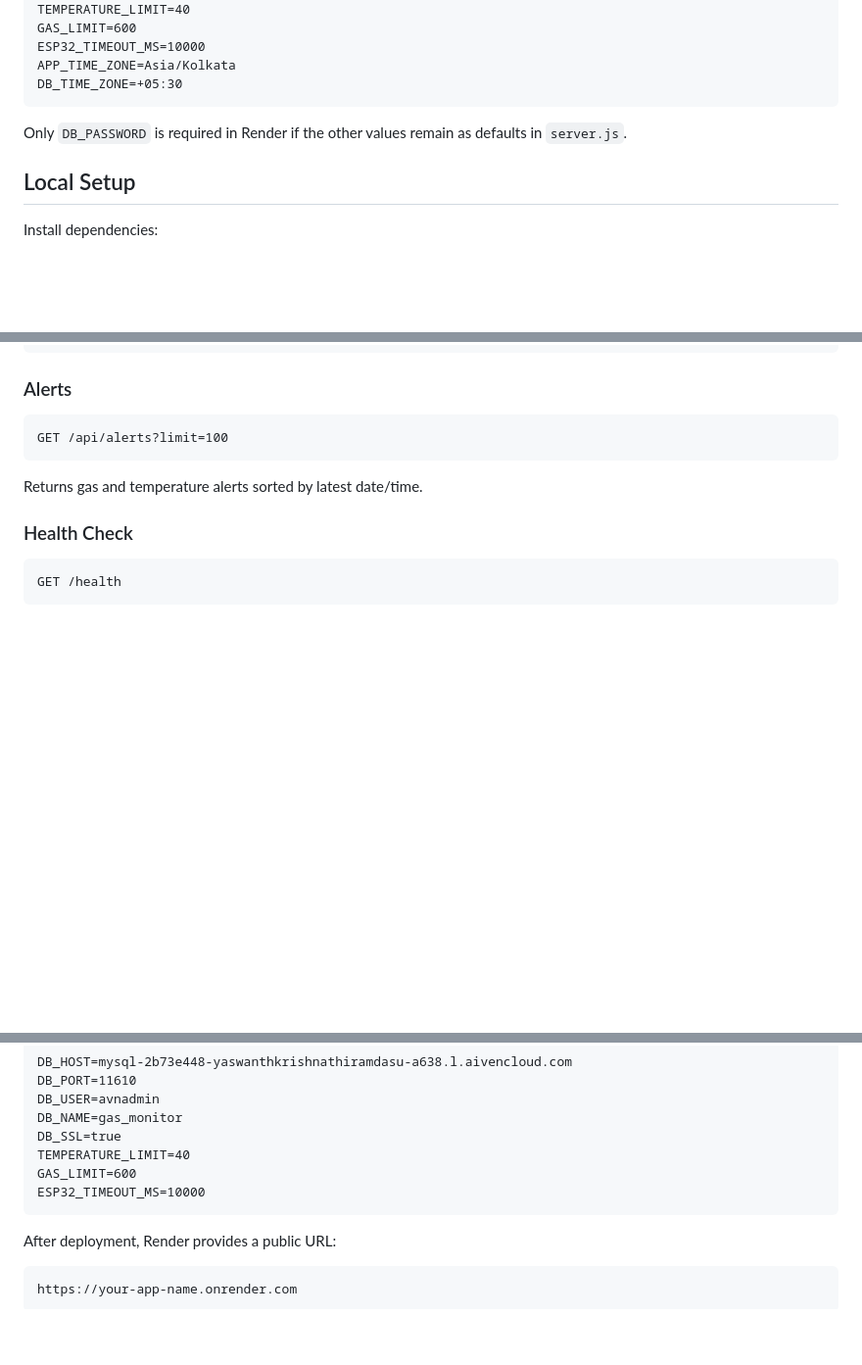
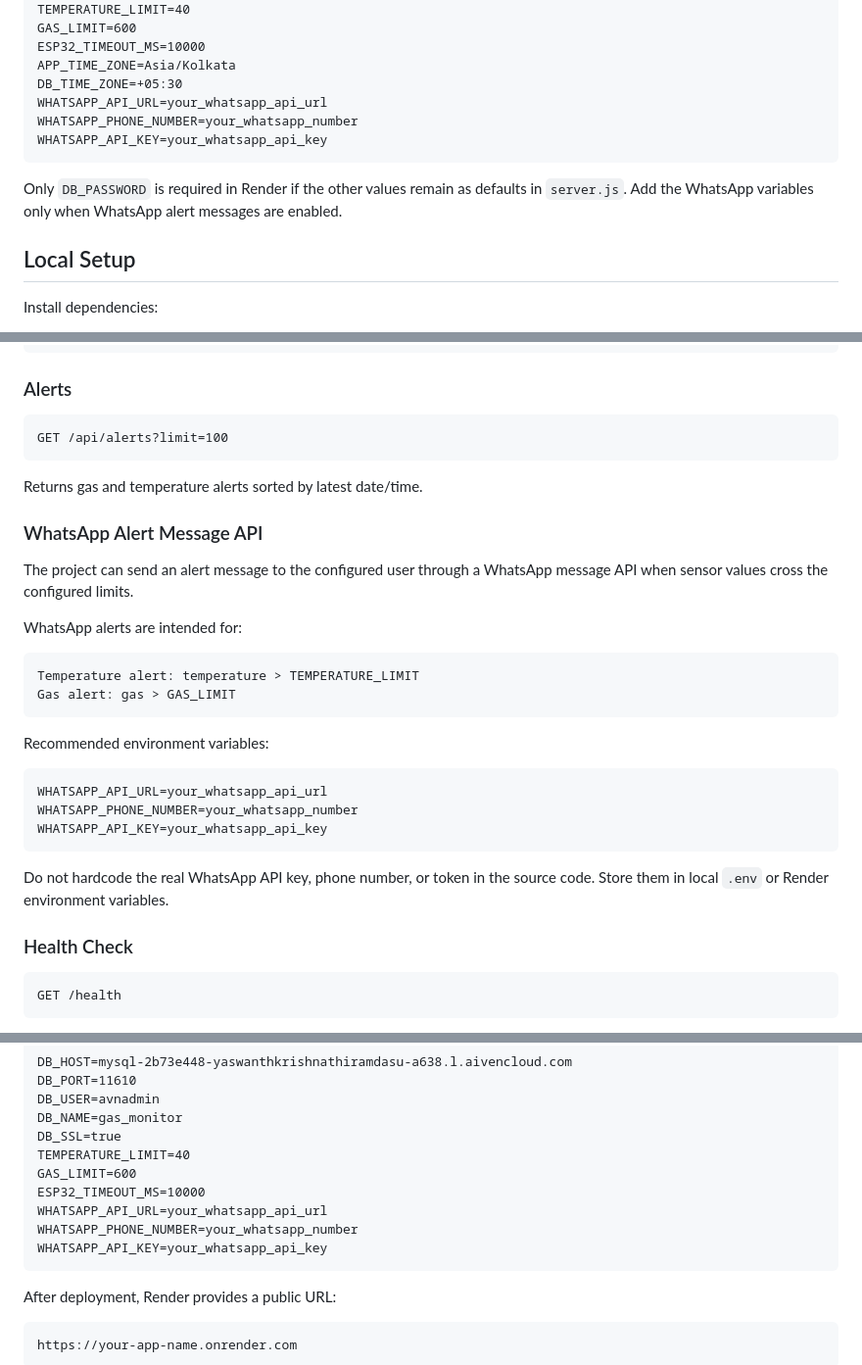
Before and after one commit to Yaswanth-109/Gas-leakage-detection-and-alert-system, a Markdown page: miniproject2.0/README.md, 3 parts joined by grey strips. Shown at 98% size. Drawn GitHub-style; blank space fills up the shorter version.

Commit message:
Update README with WhatsApp alert API information
Added WhatsApp alert message API support details and environment variable instructions.

````diff
--- a/miniproject2.0/README.md
+++ b/miniproject2.0/README.md
@@ -123,9 +128,13 @@ GAS_LIMIT=600
 ESP32_TIMEOUT_MS=10000
 APP_TIME_ZONE=Asia/Kolkata
 DB_TIME_ZONE=+05:30
+WHATSAPP_API_URL=your_whatsapp_api_url
+WHATSAPP_PHONE_NUMBER=your_whatsapp_number
+WHATSAPP_API_KEY=your_whatsapp_api_key
 ```
 
 Only `DB_PASSWORD` is required in Render if the other values remain as defaults in `server.js`.
+Add the WhatsApp variables only when WhatsApp alert messages are enabled.
 
 ## Local Setup
 
@@ -215,6 +224,27 @@ GET /api/alerts?limit=100
 
 Returns gas and temperature alerts sorted by latest date/time.
 
+### WhatsApp Alert Message API
+
+The project can send an alert message to the configured user through a WhatsApp message API when sensor values cross the configured limits.
+
+WhatsApp alerts are intended for:
+
+```text
+Temperature alert: temperature > TEMPERATURE_LIMIT
+Gas alert: gas > GAS_LIMIT
+```
+
+Recommended environment variables:
+
+```text
+WHATSAPP_API_URL=your_whatsapp_api_url
+WHATSAPP_PHONE_NUMBER=your_whatsapp_number
+WHATSAPP_API_KEY=your_whatsapp_api_key
+```
+
+Do not hardcode the real WhatsApp API key, phone number, or token in the source code. Store them in local `.env` or Render environment variables.
+
 ### Health Check
 
 ```text
@@ -275,6 +305,9 @@ DB_SSL=true
 TEMPERATURE_LIMIT=40
 GAS_LIMIT=600
 ESP32_TIMEOUT_MS=10000
+WHATSAPP_API_URL=your_whatsapp_api_url
+WHATSAPP_PHONE_NUMBER=your_whatsapp_number
+WHATSAPP_API_KEY=your_whatsapp_api_key
 ```
 
 After deployment, Render provides a public URL:
````
Also changed, not shown: other parts of miniproject2.0/README.md (+5 -0 lines).
